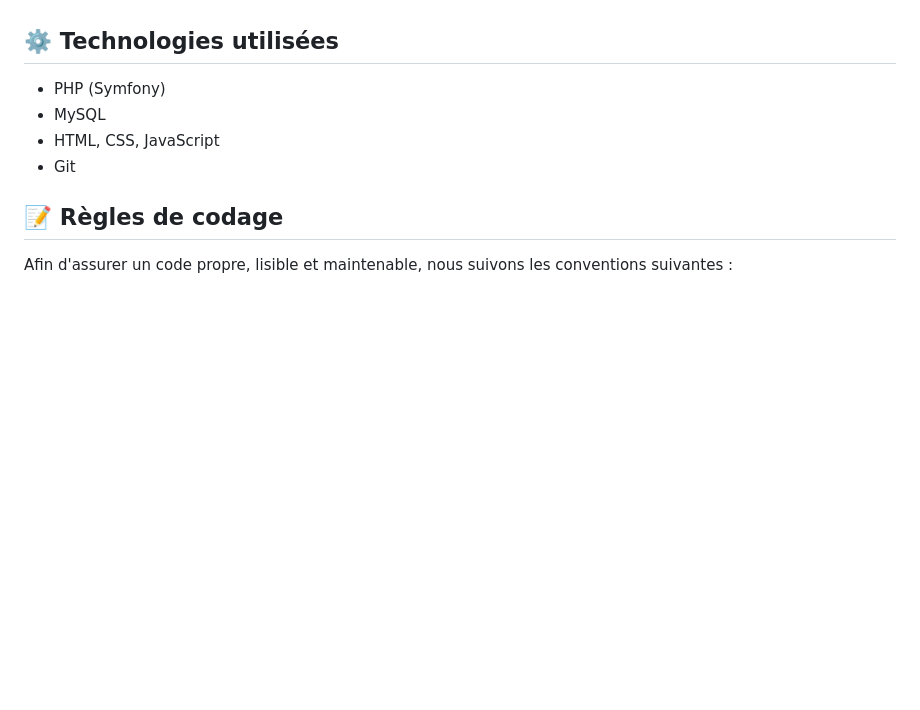
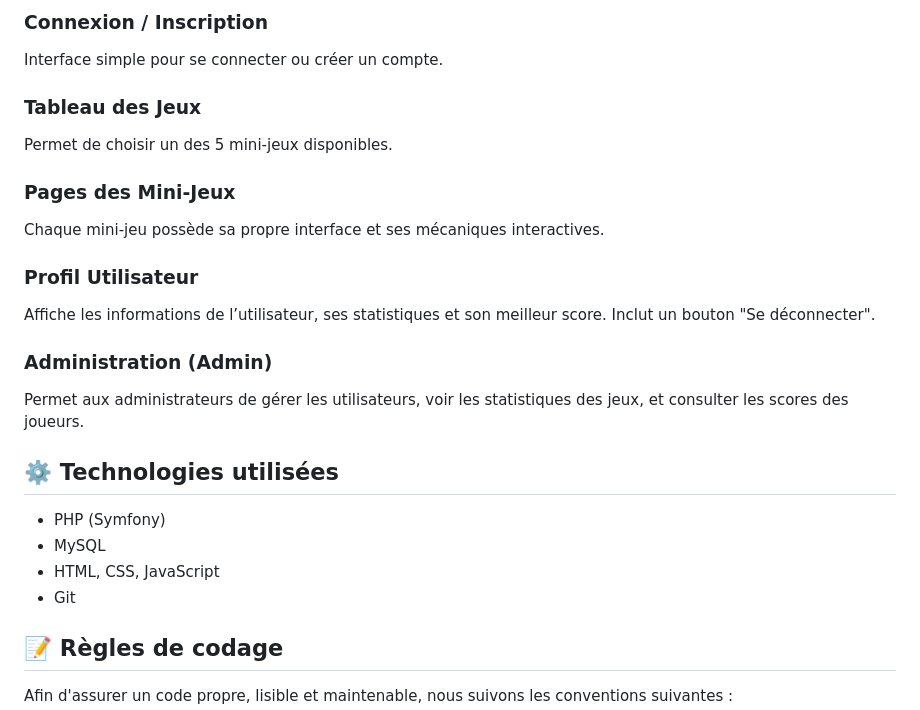
Before and after one commit to Raphaelo2004/LesGlobulesBlancs, a Markdown page: README.md, the part around one of its changes. Drawn GitHub-style; blank space fills up the shorter version.

```diff
--- a/README.md
+++ b/README.md
@@ -18,3 +61,18 @@ Ce Serious Game vise à sensibiliser les jeunes adultes (18-25 ans) à divers se
+### Connexion / Inscription
+Interface simple pour se connecter ou créer un compte.
+
+### Tableau des Jeux
+Permet de choisir un des 5 mini-jeux disponibles.
+
+### Pages des Mini-Jeux
+Chaque mini-jeu possède sa propre interface et ses mécaniques interactives.
+
+### Profil Utilisateur
+Affiche les informations de l’utilisateur, ses statistiques et son meilleur score. Inclut un bouton "Se déconnecter".
+
+### Administration (Admin)
+Permet aux administrateurs de gérer les utilisateurs, voir les statistiques des jeux, et consulter les scores des joueurs.
+
 
 ## ⚙️ Technologies utilisées
 
```
Also changed, not shown: other parts of README.md (+49 -6 lines).
